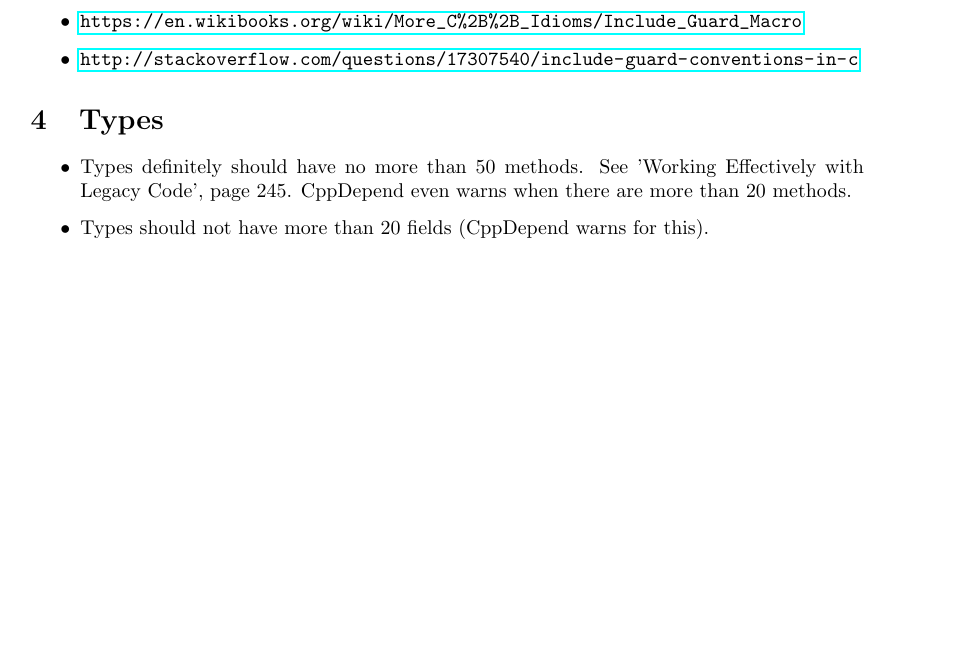
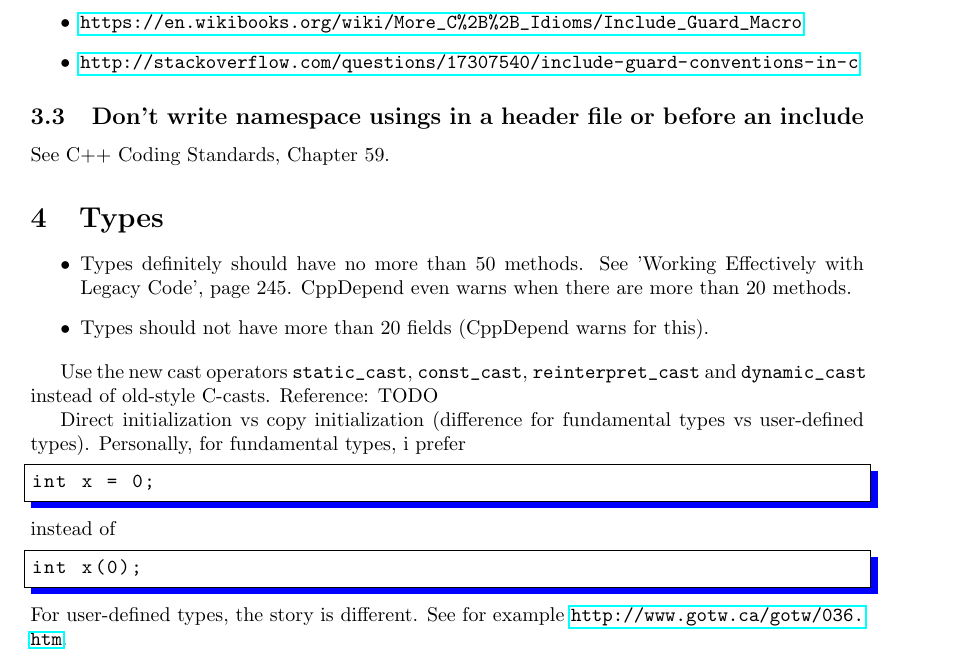
Before and after one commit to BartVandewoestyne/coding-conventions, a LaTeX document (coding_conventions.tex): part of page 2 of 3 before the commit and part of page 2 of 4 after it, cut so that both start at the same text, the shorter picture padded with empty space. Compiled offline with pdfLaTeX.

Commit message:
First unfinished draft.

```diff
--- a/coding_conventions.tex
+++ b/coding_conventions.tex
@@ -61,6 +61,9 @@ Include guards should not start with underscores:
 \item \url{http://stackoverflow.com/questions/17307540/include-guard-conventions-in-c}
 \end{itemize}
 
+\subsection{Don't write namespace usings in a header file or before an include}
+See C++ Coding Standards, Chapter 59.
+
 \section{Types}
 
 \begin{itemize}
@@ -69,6 +72,19 @@ See 'Working Effectively with Legacy Code', page 245.
 CppDepend even warns when there are more than 20 methods.
 \item Types should not have more than 20 fields (CppDepend warns for this).
 \end{itemize}
+
+Use the new cast operators \lstinline{static_cast}, \lstinline{const_cast}, \lstinline{reinterpret_cast} and \lstinline{dynamic_cast} instead of old-style C-casts.
+Reference: TODO
+
+Direct initialization vs copy initialization (difference for fundamental types vs user-defined types).  Personally, for fundamental types, i prefer
+\begin{lstlisting}
+int x = 0;
+\end{lstlisting}
+instead of
+\begin{lstlisting}
+int x(0);
+\end{lstlisting}
+For user-defined types, the story is different.  See for example \url{http://www.gotw.ca/gotw/036.htm}.
 
 \section{Control statements}
 
```
